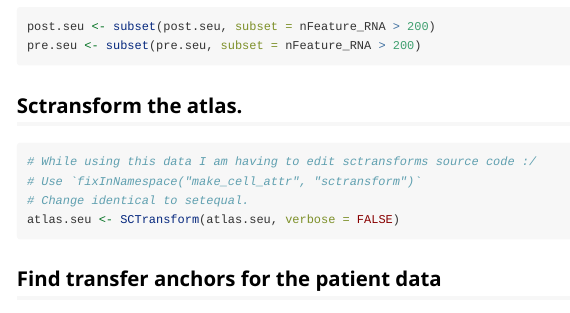
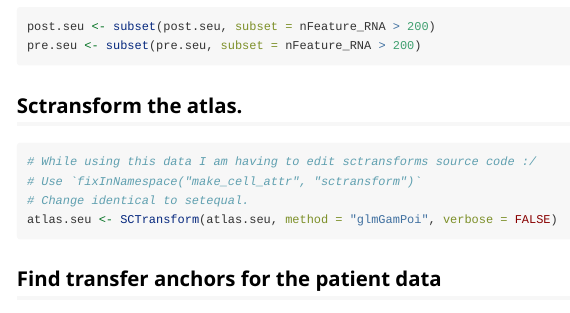
Before and after one commit to moi-taiga/GeneSwitchesScorer, an R Markdown document (vignettes/GSS_Workflow.Rmd): the page in a window 1100 px wide, from 1420 px down. Rendered offline with R 4.5, knitr and Pandoc, with nearby package versions; long lines of code are wrapped.

Commit message:
method = glmGamPoi

````diff
--- a/vignettes/GSS_Workflow.Rmd
+++ b/vignettes/GSS_Workflow.Rmd
@@ -82,7 +82,7 @@ pre.seu <- subset(pre.seu, subset = nFeature_RNA > 200)
 # While using this data I am having to edit sctransforms source code :/
 # Use `fixInNamespace("make_cell_attr", "sctransform")`
 # Change identical to setequal.
-atlas.seu <- SCTransform(atlas.seu, verbose = FALSE)
+atlas.seu <- SCTransform(atlas.seu, method = "glmGamPoi", verbose = FALSE)
 ```
 
 ## Find transfer anchors for the patient data
````
